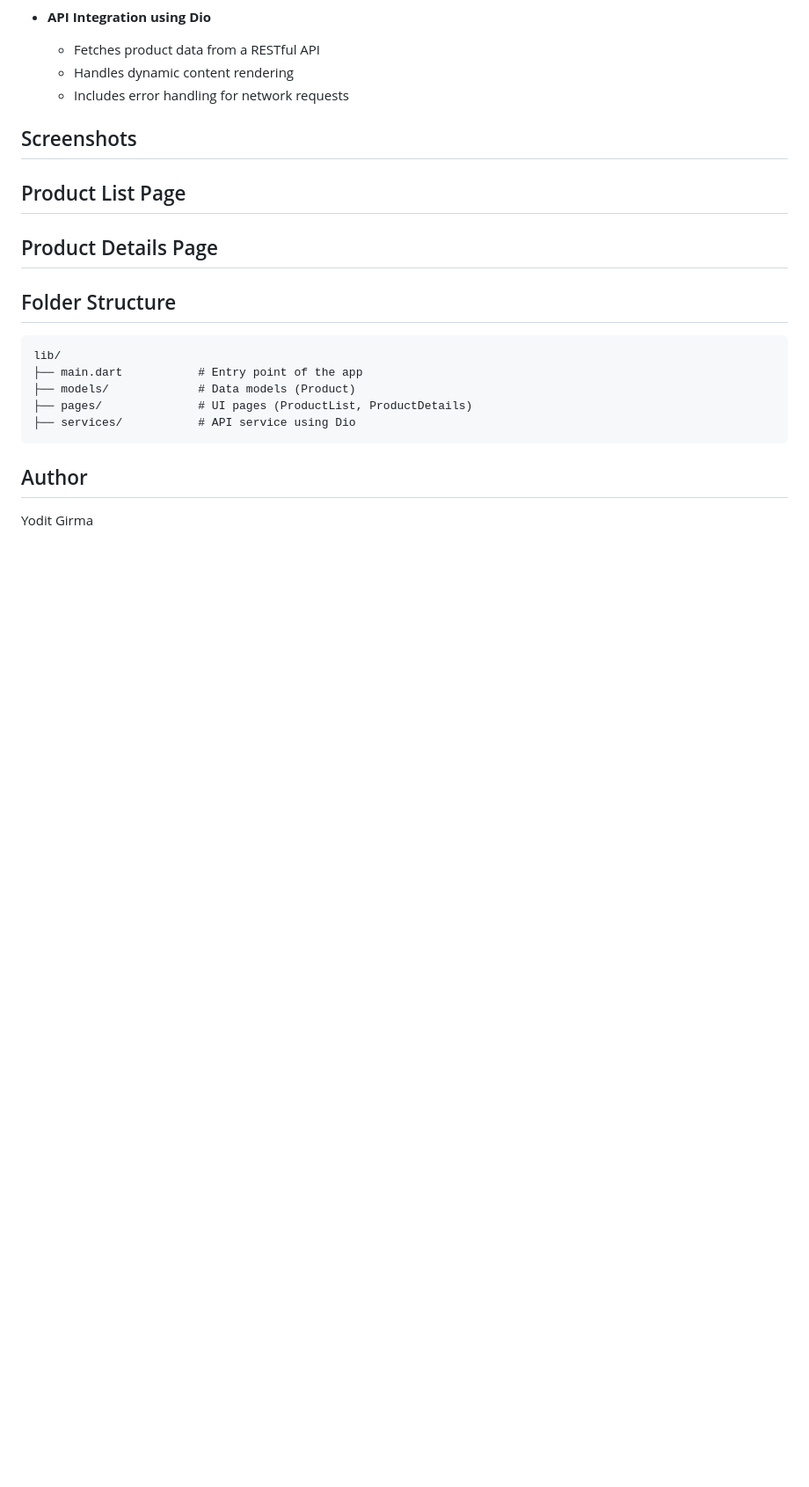
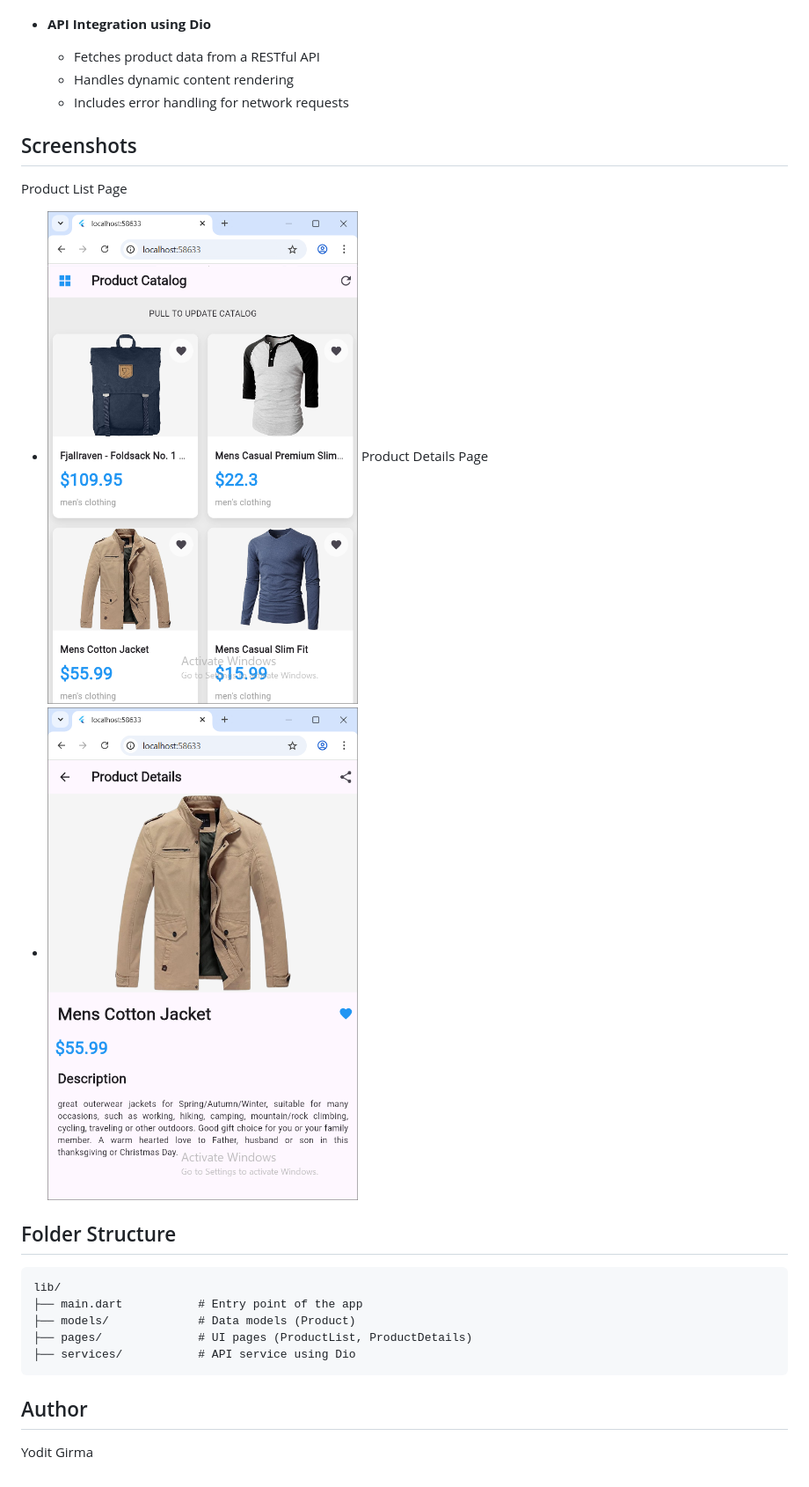
Before and after one commit to yoditgirma/flutter_api_integration_task-10, a Markdown page: README.md, the part around the change. Shown: that part at 88% size. Drawn GitHub-style; pictures changed too: image-1.png (added), image.png (added); blank space fills up the shorter version.

````diff
--- a/README.md
+++ b/README.md
@@ -28,9 +28,9 @@ A **Flutter mobile app** showcasing products fetched from an API using **Dio**.
 ## Screenshots
 
 Product List Page
--
+- ![alt text](image.png)
 Product Details Page
--
+- ![alt text](image-1.png)
 
 ## Folder Structure
 ```
````
